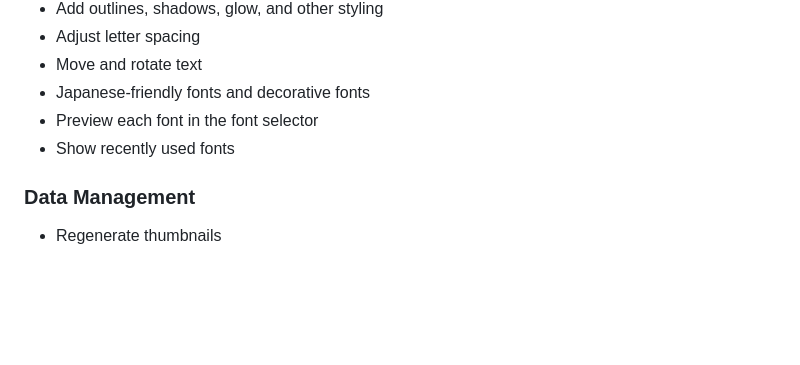
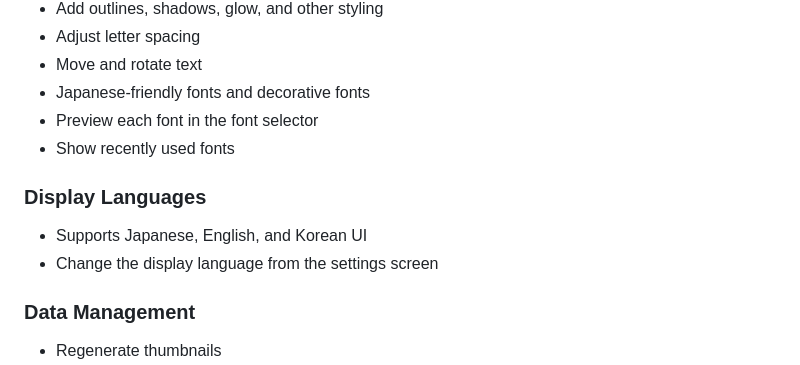
Before and after one commit to noma-nomoa/vrchat-world-photo-manager, a Markdown page: README.en.md, the part around the change. Drawn GitHub-style; blank space fills up the shorter version.

Commit message:
docs: mention supported UI languages

```diff
--- a/README.en.md
+++ b/README.en.md
@@ -98,6 +98,11 @@ In addition to photo management by date and world, it includes image adjustments
 - Preview each font in the font selector
 - Show recently used fonts
 
+### Display Languages
+
+- Supports Japanese, English, and Korean UI
+- Change the display language from the settings screen
+
 ### Data Management
 
 - Regenerate thumbnails
```
Also changed, not shown: README.ko.md (+5 -0 lines), README.md (+5 -0 lines).
